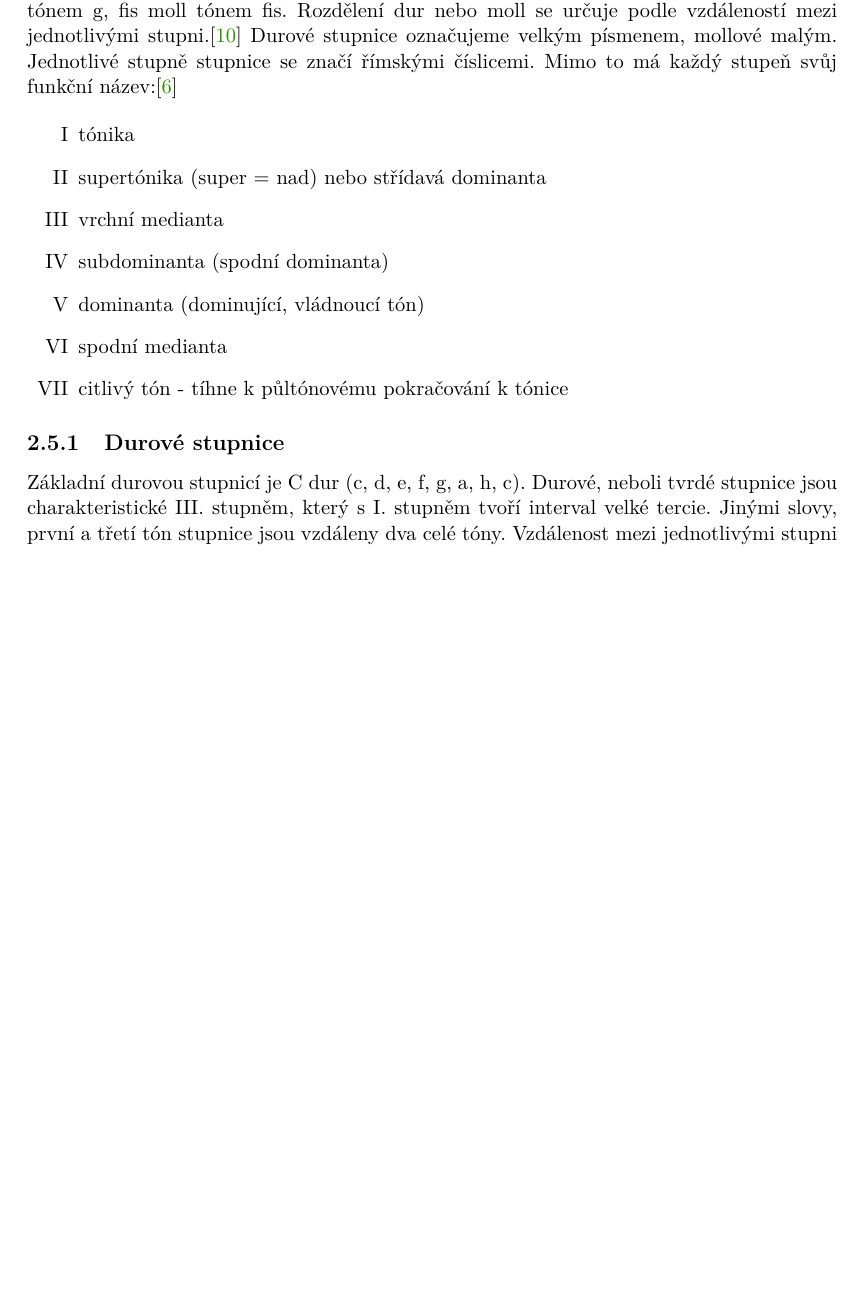
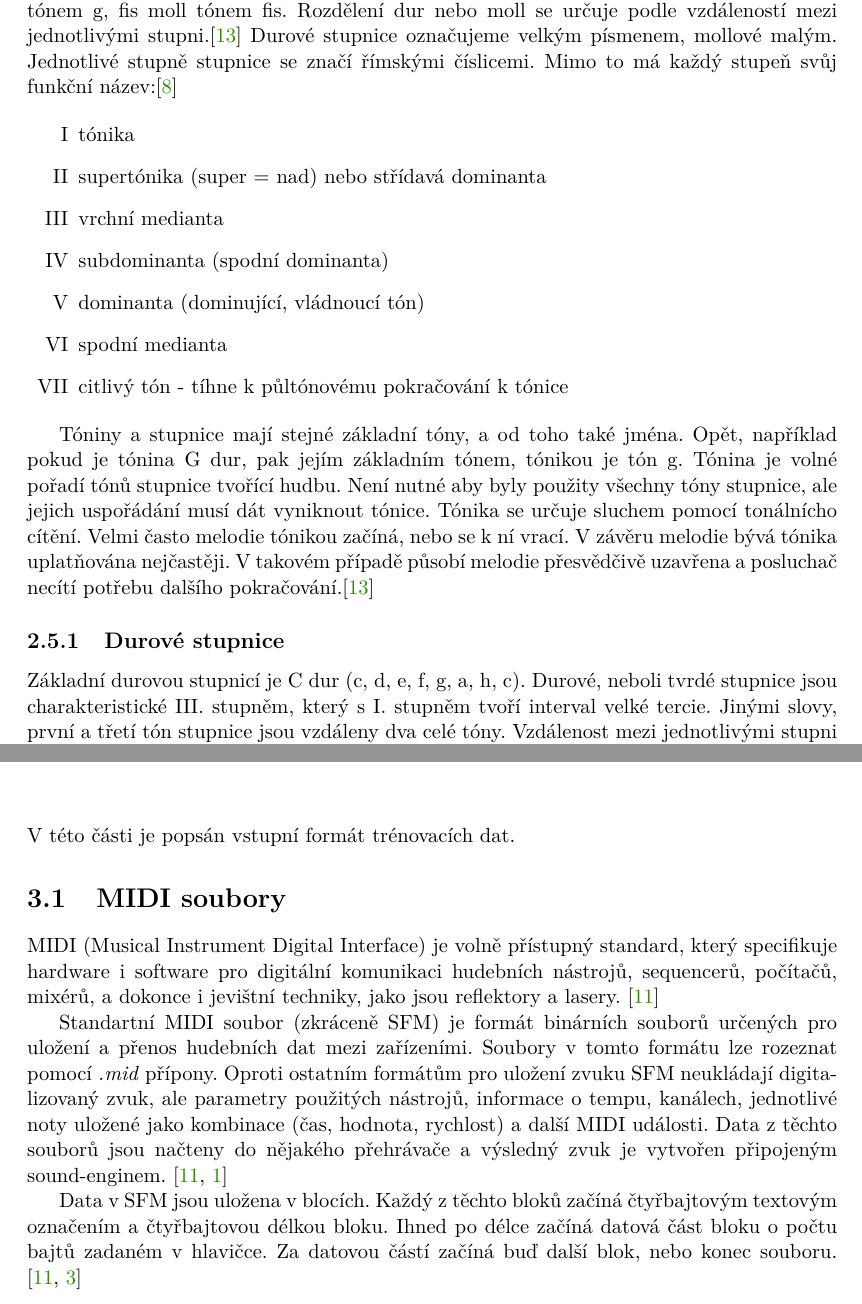
Before and after one commit to mbobcik/Automatic-Harmony-Generation, a LaTeX thesis (thesis/xbobci00-Automaticke-generovani-harmonie.tex, which reads thesis/xbobci00-Automaticke-generovani-harmonie-01-kapitoly-chapters.tex): part of page 11 of 25 before the commit and two parts of pages 11 and 14 of 25 after it, the two joined at a grey line, cut so that both start at the same text, the shorter picture padded with empty space. Compiled offline with pdfLaTeX.

Commit message:
kousek tónin a Midi soubory

```diff
--- a/thesis/xbobci00-Automaticke-generovani-harmonie-01-kapitoly-chapters.tex
+++ b/thesis/xbobci00-Automaticke-generovani-harmonie-01-kapitoly-chapters.tex
@@ -236,6 +236,19 @@ Mimo to má každý stupeň svůj funkční název:\cite{kofron}
     \item citlivý tón - tíhne k půltónovému pokračování k tónice
 \end{enumerate}
 
+\par
+Tóniny a stupnice mají stejné základní tóny, a od toho také jména.
+Opět, například pokud je tónina G dur, pak jejím základním tónem, tónikou je tón g.
+Tónina je volné pořadí tónů stupnice tvořící hudbu.
+Není nutné aby byly použity všechny tóny stupnice,
+ale jejich uspořádání musí dát vyniknout tónice.
+Tónika se určuje sluchem pomocí tonálnícho cítění.
+Velmi často melodie tónikou začíná, nebo se k ní vrací.
+V závěru melodie bývá tónika uplatňována nejčastěji.
+V takovém případě působí melodie přesvědčivě uzavřena
+a posluchač necítí potřebu dalšího pokračování.\cite{zenkl}
+\par
+
 \subsection{Durové stupnice}
 Základní durovou stupnicí je C dur (c, d, e, f, g, a, h, c).
 Durové, neboli tvrdé stupnice jsou charakteristické III. stupněm,
@@ -350,11 +363,38 @@ Tuto změnu značíme taktovým označením hned za taktovou čáru, kde změna
 \cite{cmiral,zenkl}
 
 % melodie / harmonie
-% tóniny a stupně
 % akordy (?)
 
 \chapter{Reprezentace dat}
 % ABC, MIDI, GUIDO ... viz NOTES.md
+V této části je popsán vstupní formát trénovacích dat.
+
+\section{MIDI soubory}
+MIDI (Musical Instrument Digital Interface) je volně přístupný standard,
+který specifikuje hardware i software pro digitální komunikaci hudebních nástrojů,
+sequencerů, počítačů, mixérů, a dokonce i jevištní techniky, jako jsou reflektory a lasery.
+\cite{MIDI_tutorials}
+\par
+
+Standartní MIDI soubor (zkráceně SFM) je formát binárních souborů
+určených pro uložení a přenos hudebních dat mezi zařízeními.
+Soubory v tomto formátu lze rozeznat pomocí \emph{.mid} přípony.
+Oproti ostatním formátům pro uložení zvuku SFM neukládají digitalizovaný zvuk,
+ale parametry použitých nástrojů, informace o tempu, kanálech,
+jednotlivé noty uložené jako kombinace (čas, hodnota, rychlost) a další MIDI události.
+Data z těchto souborů jsou načteny do nějakého přehrávače
+a výsledný zvuk je vytvořen připojeným sound-enginem.
+\cite{MIDI_tutorials,Neznamy_aboutMIDIFiles}
+\par
+Data v SFM jsou uložena v blocích.
+Každý z těchto bloků začíná čtyřbajtovým textovým označením a čtyřbajtovou délkou bloku.
+Ihned po délce začíná datová část bloku o počtu bajtů zadaném v hlavičce.
+Za datovou částí začíná buď další blok, nebo konec souboru.
+\cite{MIDI_tutorials,Back_SMF_Specif}
+\par
+
+
+
 
 \chapter{Přehled přístupů automatické harmonizace}
 Pojem automatická harmonizace melodie označuje disciplínu, která se zabývá tvorbou modelu,
```
Also changed, not shown: thesis/xbobci00-Automaticke-generovani-harmonie-20-literatura-bibliography.bib (+25 -1 lines).
